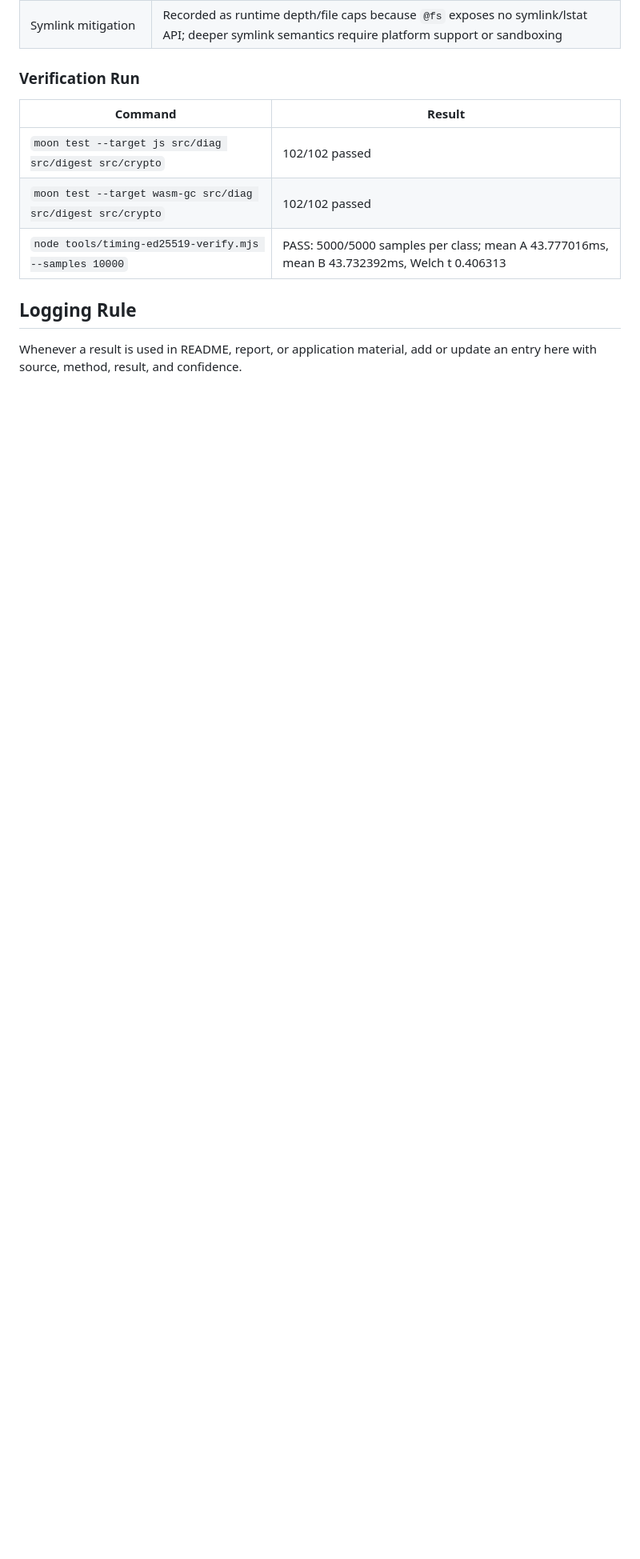
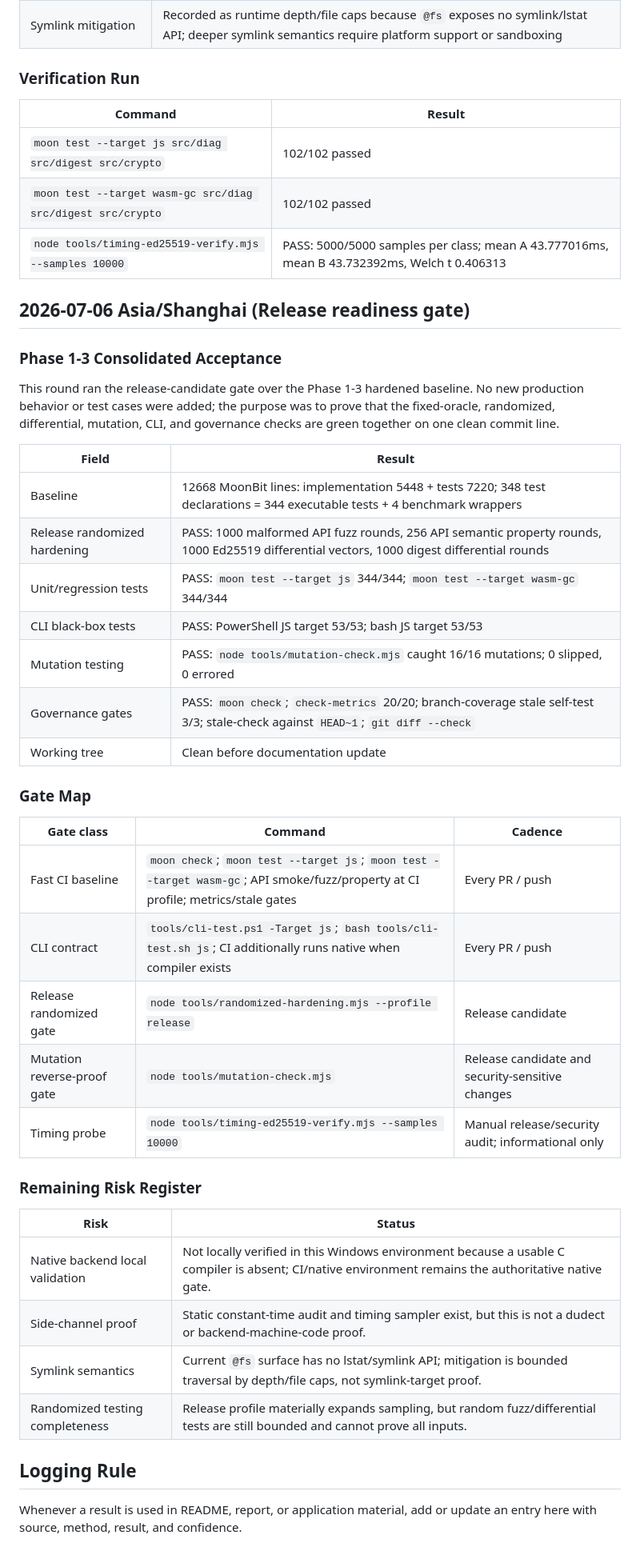
Before and after one commit to wenlittle/MoonEvidence, a Markdown page: docs/records/RESULTS_LOG.md, the part around the change. Shown at 80% size. GitHub-like rendering; blank space fills up the shorter version.

Commit message:
docs(test): record release readiness gate

```diff
--- a/docs/records/RESULTS_LOG.md
+++ b/docs/records/RESULTS_LOG.md
@@ -1322,6 +1322,44 @@ surface.
 | `moon test --target wasm-gc src/diag src/digest src/crypto` | 102/102 passed |
 | `node tools/timing-ed25519-verify.mjs --samples 10000` | PASS: 5000/5000 samples per class; mean A 43.777016ms, mean B 43.732392ms, Welch t 0.406313 |
 
+## 2026-07-06 Asia/Shanghai (Release readiness gate)
+
+### Phase 1-3 Consolidated Acceptance
+
+This round ran the release-candidate gate over the Phase 1-3 hardened baseline.
+No new production behavior or test cases were added; the purpose was to prove
+that the fixed-oracle, randomized, differential, mutation, CLI, and governance
+checks are green together on one clean commit line.
+
+| Field | Result |
+| --- | --- |
+| Baseline | 12668 MoonBit lines: implementation 5448 + tests 7220; 348 test declarations = 344 executable tests + 4 benchmark wrappers |
+| Release randomized hardening | PASS: 1000 malformed API fuzz rounds, 256 API semantic property rounds, 1000 Ed25519 differential vectors, 1000 digest differential rounds |
+| Unit/regression tests | PASS: `moon test --target js` 344/344; `moon test --target wasm-gc` 344/344 |
+| CLI black-box tests | PASS: PowerShell JS target 53/53; bash JS target 53/53 |
+| Mutation testing | PASS: `node tools/mutation-check.mjs` caught 16/16 mutations; 0 slipped, 0 errored |
+| Governance gates | PASS: `moon check`; `check-metrics` 20/20; branch-coverage stale self-test 3/3; stale-check against `HEAD~1`; `git diff --check` |
+| Working tree | Clean before documentation update |
+
+### Gate Map
+
+| Gate class | Command | Cadence |
+| --- | --- | --- |
+| Fast CI baseline | `moon check`; `moon test --target js`; `moon test --target wasm-gc`; API smoke/fuzz/property at CI profile; metrics/stale gates | Every PR / push |
+| CLI contract | `tools/cli-test.ps1 -Target js`; `bash tools/cli-test.sh js`; CI additionally runs native when compiler exists | Every PR / push |
+| Release randomized gate | `node tools/randomized-hardening.mjs --profile release` | Release candidate |
+| Mutation reverse-proof gate | `node tools/mutation-check.mjs` | Release candidate and security-sensitive changes |
+| Timing probe | `node tools/timing-ed25519-verify.mjs --samples 10000` | Manual release/security audit; informational only |
+
+### Remaining Risk Register
+
+| Risk | Status |
+| --- | --- |
+| Native backend local validation | Not locally verified in this Windows environment because a usable C compiler is absent; CI/native environment remains the authoritative native gate. |
+| Side-channel proof | Static constant-time audit and timing sampler exist, but this is not a dudect or backend-machine-code proof. |
+| Symlink semantics | Current `@fs` surface has no lstat/symlink API; mitigation is bounded traversal by depth/file caps, not symlink-target proof. |
+| Randomized testing completeness | Release profile materially expands sampling, but random fuzz/differential tests are still bounded and cannot prove all inputs. |
+
 ## Logging Rule
 
 Whenever a result is used in README, report, or application material, add or update an entry here with source, method, result, and confidence.
```
Also changed, not shown: docs/TEST_PLAN.md (+18 -0 lines).
